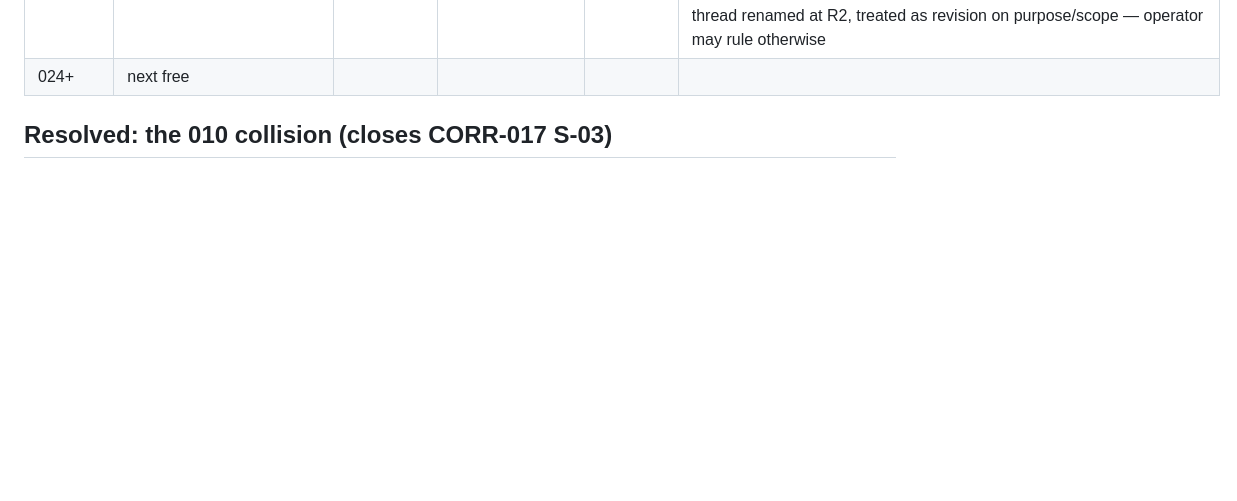
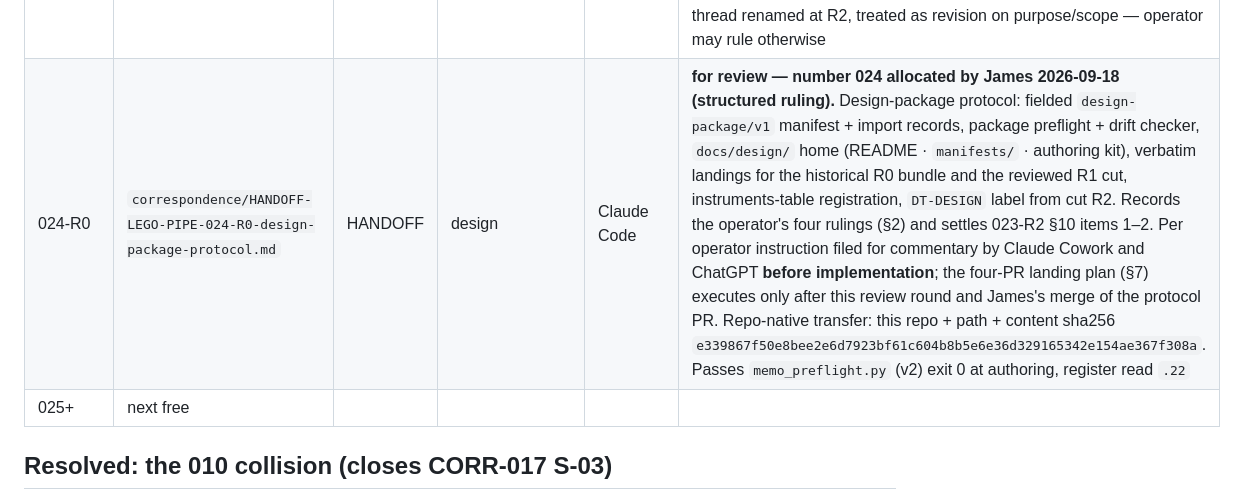
Before and after one commit to ojfbot/lego-village-pipeline, a Markdown page: docs/correspondence/REGISTER.md, the part around one of its changes. GitHub-like rendering; blank space fills up the shorter version.

```diff
--- a/docs/correspondence/REGISTER.md
+++ b/docs/correspondence/REGISTER.md
@@ -56,7 +56,8 @@ Single monotonic register across threads and providers (instituted 2026-09-17, C
 | 023-R0 | `correspondence/HANDOFF-LEGO-PIPE-023-R0-mock-data-ui-roadmap.md` | HANDOFF | app-stack | Claude (Cowork) | **superseded by R1 at `.16`** (rule 6 — number and citations stand). Was: for review — number proposed; James confirms. Roadmap for the mock-data UI track: fixtures as the schema gate (rules F1–F4), six PADI-shaped dives over the Tier-1 spine + Hub, Frame at tooling level only, calendar backward from 21 Oct, proposed amendment to 019 §6, six operator questions. Authored v1 (dual-schema, `.13`); v1 preflight exit 0 at authoring. Attachment: `correspondence/attachments/HANDOFF-LEGO-PIPE-023-R0-roadmap.html` (the chart). Opens thread `app-stack` |
 | 023-R1 | `correspondence/HANDOFF-LEGO-PIPE-023-R1-mock-data-ui-roadmap-and-program.md` | HANDOFF | app-stack | Claude (Cowork) | **superseded by R2 at `.22`** (rule 6). Was: for review — number proposed; James confirms. Supersedes 023-R0. R0's roadmap plus the program layer: §4 actors/lanes/may-touch, §5 pin · cut · drift · change request (cuts R2 3 Oct, R3 17 Oct), §6 weekly rhythm, three WIP limits, pre-dive check, `docs/program/` board, §8 calendar with lanes, ten operator questions; ChatGPT lane = review + design + architecture proposals with code access by confidence ladder (§4.1, in-place repair at `.17`). Recipients widened to Claude Design and ChatGPT. Authored v1 (dual-schema, `.13`); v1 preflight exit 0 at authoring. Attachment: `correspondence/attachments/HANDOFF-LEGO-PIPE-023-R1-roadmap.html` |
 | 023-R2 | `correspondence/HANDOFF-LEGO-PIPE-023-R2-drafting-table-on-fixtures-and-the-program.md` | HANDOFF | drafting-table | Claude (Cowork) | **for review — number 023 confirmed by James 2026-09-18.** Supersedes 023-R1. R1 plus the ten rulings (see `.22` note); thread `drafting-table`; set-building vocabulary; F5; weekly Friday cuts; L1. Authored v1 (dual-schema, `.13`); passes `preflight.py` (v1) and `memo_preflight.py` (`.20`) at authoring. Attachment: `correspondence/attachments/HANDOFF-LEGO-PIPE-023-R2-roadmap.html`. Open: design-package identity and where cuts are registered (needed by cut R2, 25 Sep). Rule-7 note in §10: recipients widened at R1 and thread renamed at R2, treated as revision on purpose/scope — operator may rule otherwise |
-| 024+ | next free | | | | |
+| 024-R0 | `correspondence/HANDOFF-LEGO-PIPE-024-R0-design-package-protocol.md` | HANDOFF | design | Claude Code | **for review — number 024 allocated by James 2026-09-18 (structured ruling).** Design-package protocol: fielded `design-package/v1` manifest + import records, package preflight + drift checker, `docs/design/` home (README · `manifests/` · authoring kit), verbatim landings for the historical R0 bundle and the reviewed R1 cut, instruments-table registration, `DT-DESIGN` label from cut R2. Records the operator's four rulings (§2) and settles 023-R2 §10 items 1–2. Per operator instruction filed for commentary by Claude Cowork and ChatGPT **before implementation**; the four-PR landing plan (§7) executes only after this review round and James's merge of the protocol PR. Repo-native transfer: this repo + path + content sha256 `e339867f50e8bee2e6d7923bf61c604b8b5e6e36d329165342e154ae367f308a`. Passes `memo_preflight.py` (v2) exit 0 at authoring, register read `.22` |
+| 025+ | next free | | | | |
 
 ## Resolved: the 010 collision (closes CORR-017 S-03)
 
```
Also changed, not shown: other parts of docs/correspondence/REGISTER.md (+1 -1 lines), docs/correspondence/HANDOFF-LEGO-PIPE-024-R0-design-package-protocol.md (added, +269 -0 lines).
